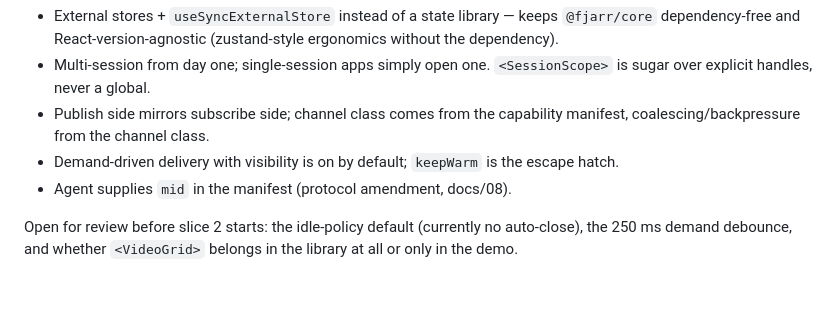
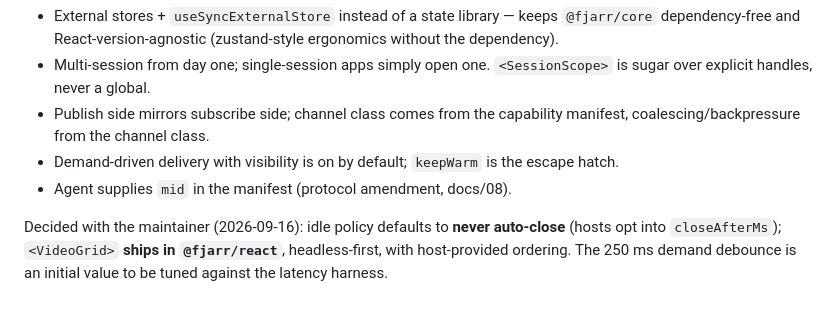
Before and after one commit to fjarrio/fjarr, a Markdown page: docs/21-web-client-architecture.md, the part around the change. Rendered like a GitHub page.

Commit message:
docs(21): record idle-policy and VideoGrid decisions
Co-Authored-By: Claude Fable 5.1 <noreply@anthropic.com>

```diff
--- a/docs/21-web-client-architecture.md
+++ b/docs/21-web-client-architecture.md
@@ -316,6 +316,8 @@ Third-party capabilities register views with the same registry
   the escape hatch.
 - Agent supplies `mid` in the manifest (protocol amendment, docs/08).
 
-Open for review before slice 2 starts: the idle-policy default (currently
-no auto-close), the 250 ms demand debounce, and whether `<VideoGrid>`
-belongs in the library at all or only in the demo.
+Decided with the maintainer (2026-09-16): idle policy defaults to **never
+auto-close** (hosts opt into `closeAfterMs`); `<VideoGrid>` **ships in
+`@fjarr/react`**, headless-first, with host-provided ordering. The 250 ms
+demand debounce is an initial value to be tuned against the latency
+harness.
```
